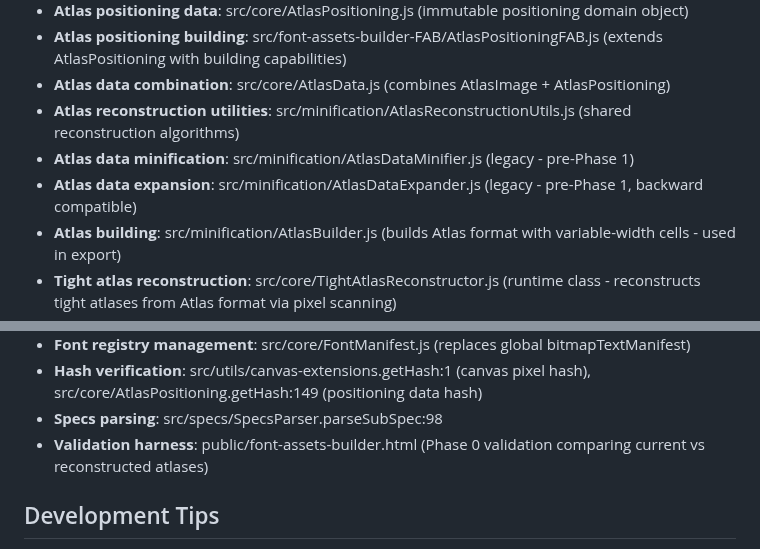
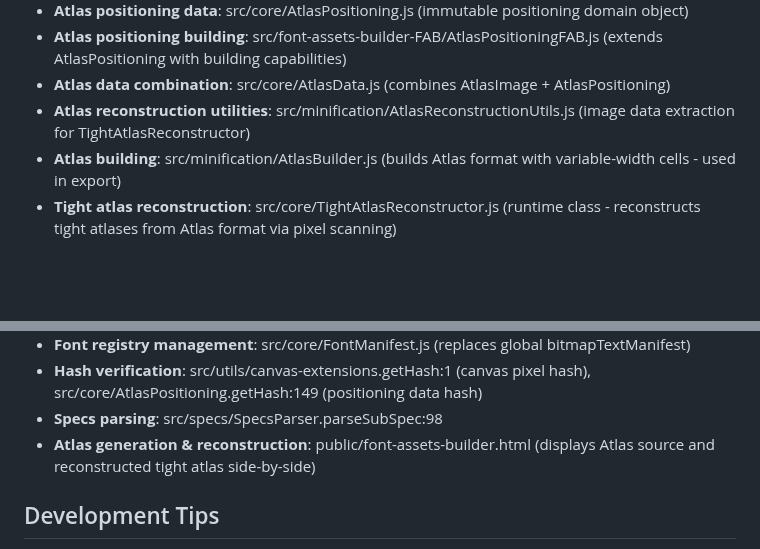
Before and after one commit to davidedc/BitmapText.js, a Markdown page: docs/CLAUDE.md, 2 parts joined by grey strips. Drawn GitHub-style; blank space fills up the shorter version.

```diff
--- a/docs/CLAUDE.md
+++ b/docs/CLAUDE.md
@@ -65,9 +65,7 @@
   - **Atlas positioning data**: src/core/AtlasPositioning.js (immutable positioning domain object)
   - **Atlas positioning building**: src/font-assets-builder-FAB/AtlasPositioningFAB.js (extends AtlasPositioning with building capabilities)
   - **Atlas data combination**: src/core/AtlasData.js (combines AtlasImage + AtlasPositioning)
-  - **Atlas reconstruction utilities**: src/minification/AtlasReconstructionUtils.js (shared reconstruction algorithms)
-  - **Atlas data minification**: src/minification/AtlasDataMinifier.js (legacy - pre-Phase 1)
-  - **Atlas data expansion**: src/minification/AtlasDataExpander.js (legacy - pre-Phase 1, backward compatible)
+  - **Atlas reconstruction utilities**: src/minification/AtlasReconstructionUtils.js (image data extraction for TightAtlasReconstructor)
   - **Atlas building**: src/minification/AtlasBuilder.js (builds Atlas format with variable-width cells - used in export)
   - **Tight atlas reconstruction**: src/core/TightAtlasReconstructor.js (runtime class - reconstructs tight atlases from Atlas format via pixel scanning)
   - **Kerning logic**: src/core/BitmapText.calculateAdvancement_CSS_Px:78
@@ -79,7 +77,7 @@
   - **Font registry management**: src/core/FontManifest.js (replaces global bitmapTextManifest)
   - **Hash verification**: src/utils/canvas-extensions.getHash:1 (canvas pixel hash), src/core/AtlasPositioning.getHash:149 (positioning data hash)
   - **Specs parsing**: src/specs/SpecsParser.parseSubSpec:98
-  - **Validation harness**: public/font-assets-builder.html (Phase 0 validation comparing current vs reconstructed atlases)
+  - **Atlas generation & reconstruction**: public/font-assets-builder.html (displays Atlas source and reconstructed tight atlas side-by-side)
 
   ## Development Tips
 
```
Also changed, not shown: docs/ARCHITECTURE.md (+9 -24 lines).
